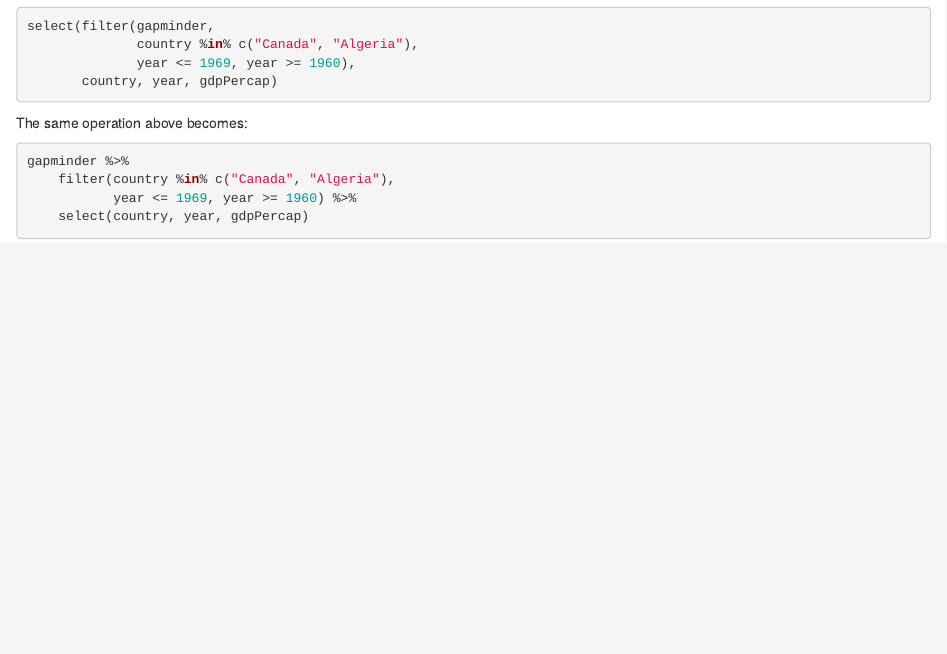
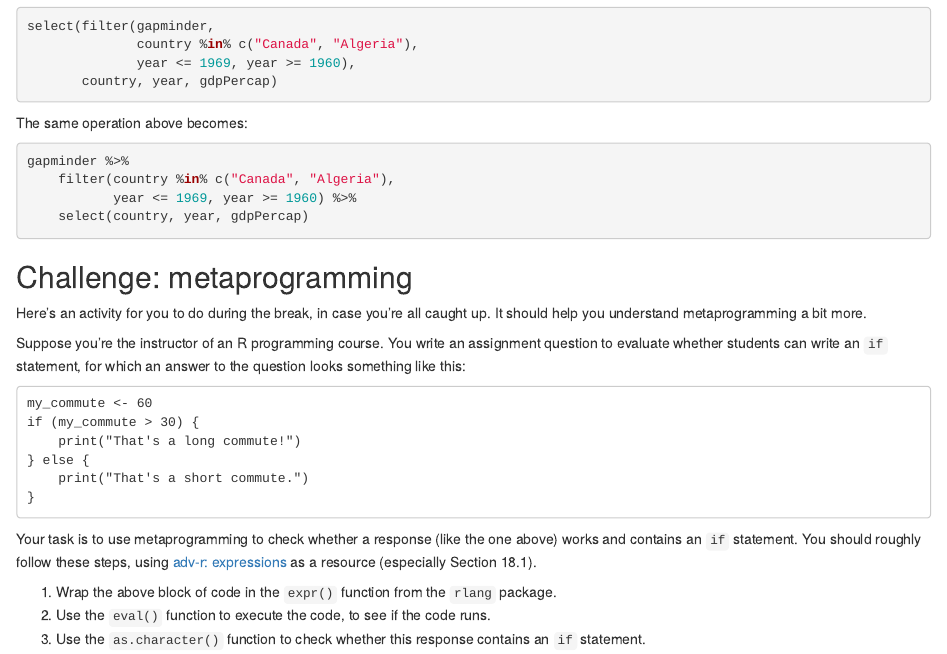
Before and after one commit to UBC-STAT/stat-545-guidebook, an R Markdown document (notes/cm005-exercise.Rmd): the page in a window 1100 px wide, from 1370 px down. Rendered offline with R 4.5, knitr and Pandoc, with nearby package versions; the code chunks are not run, so their results and figures are left out.

Commit message:
add challenge

````diff
--- a/notes/cm005-exercise.Rmd
+++ b/notes/cm005-exercise.Rmd
@@ -104,3 +104,25 @@ gapminder %>%
            year <= 1969, year >= 1960) %>%
     select(country, year, gdpPercap)
 ```
+
+
+## Challenge: metaprogramming
+
+Here's an activity for you to do during the break, in case you're all caught up. It should help you understand metaprogramming a bit more.
+
+Suppose you're the instructor of an R programming course. You write an assignment question to evaluate whether students can write an `if` statement, for which an answer to the question looks something like this:
+
+```
+my_commute <- 60
+if (my_commute > 30) {
+    print("That's a long commute!")
+} else {
+    print("That's a short commute.")
+}
+```
+
+Your task is to use metaprogramming to check whether a response (like the one above) works and contains an `if` statement. You should roughly follow these steps, using [adv-r: expressions](https://adv-r.hadley.nz/expressions.html) as a resource (especially Section 18.1).
+
+1. Wrap the above block of code in the `expr()` function from the `rlang` package.
+2. Use the `eval()` function to execute the code, to see if the code runs.
+3. Use the `as.character()` function to check whether this response contains an `if` statement.
````
Also changed, not shown: notes/cm005-exercise.nb.html.
